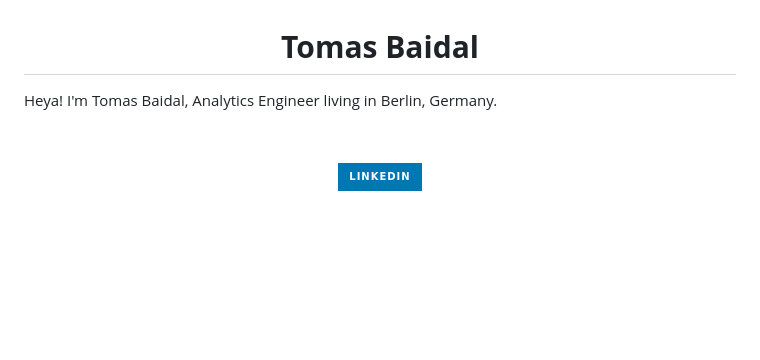
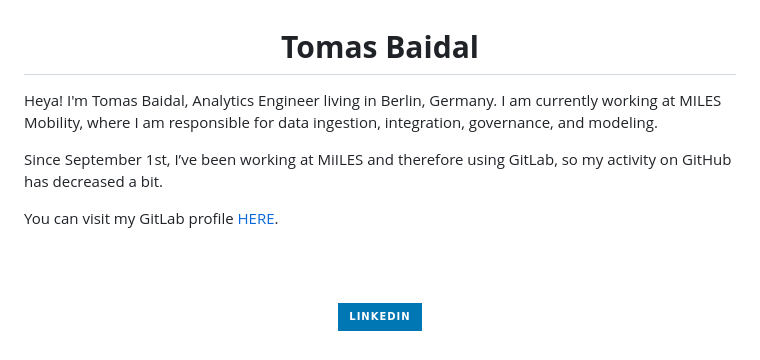
Before and after one commit to tbs89/tbs89, a Markdown page: README.md, the part around the change. Rendered like a GitHub page; badges without logos; blank space fills up the shorter version.

```diff
--- a/README.md
+++ b/README.md
@@ -2,7 +2,12 @@
   <b>Tomas Baidal</b>
 </h1>
 
-Heya! I'm Tomas Baidal, Analytics Engineer living in Berlin, Germany.
+Heya! I'm Tomas Baidal, Analytics Engineer living in Berlin, Germany. I am currently working at MILES Mobility, where I am responsible for data ingestion, integration, governance, and modeling.
+
+Since September 1st, I’ve been working at MiILES and therefore using GitLab, so my activity on GitHub has decreased a bit.
+
+You can visit my GitLab profile [HERE](https://gitlab.com/tomas.baidal).
+
 <br>
 <p>
 <br>
```
